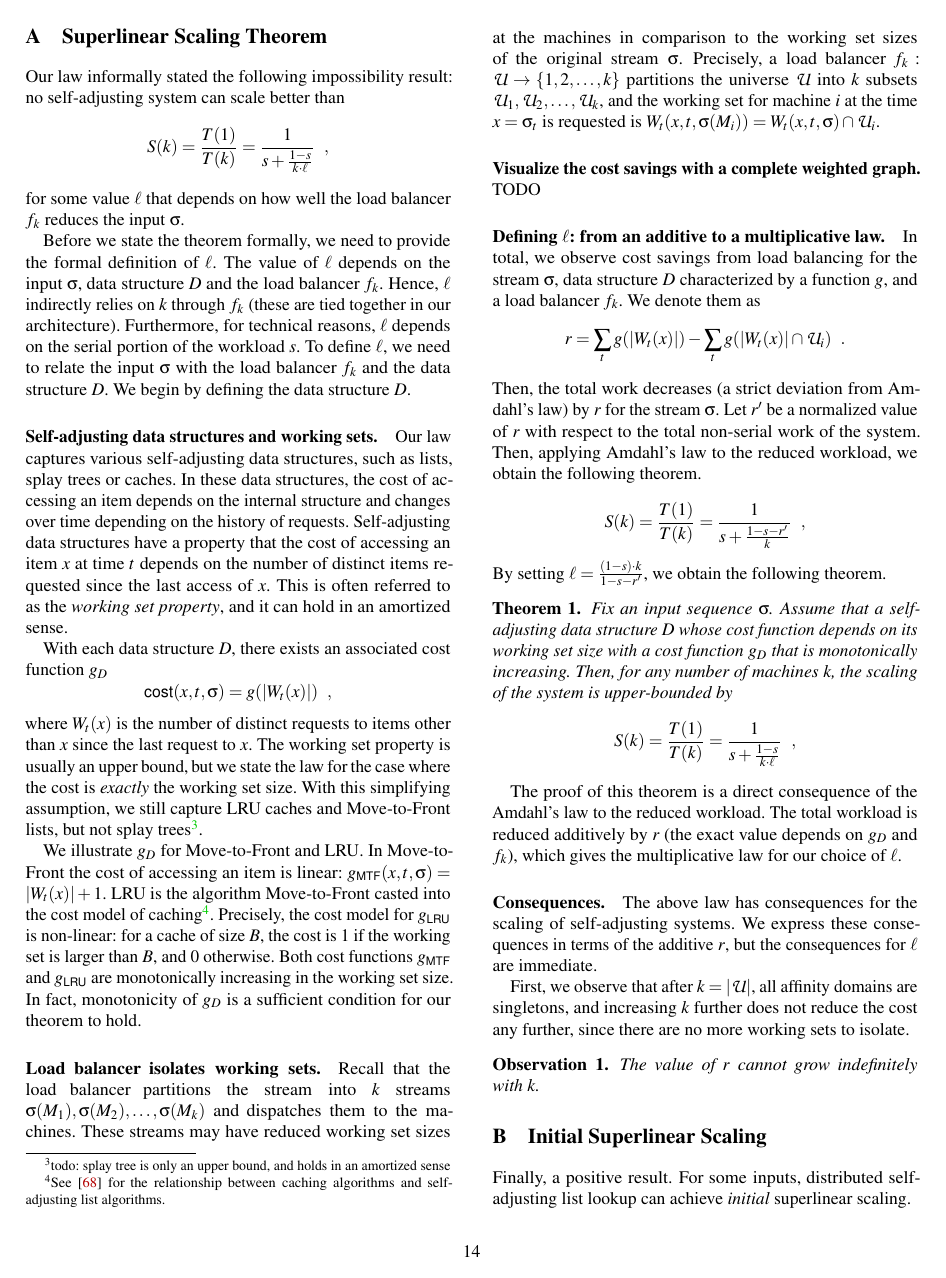
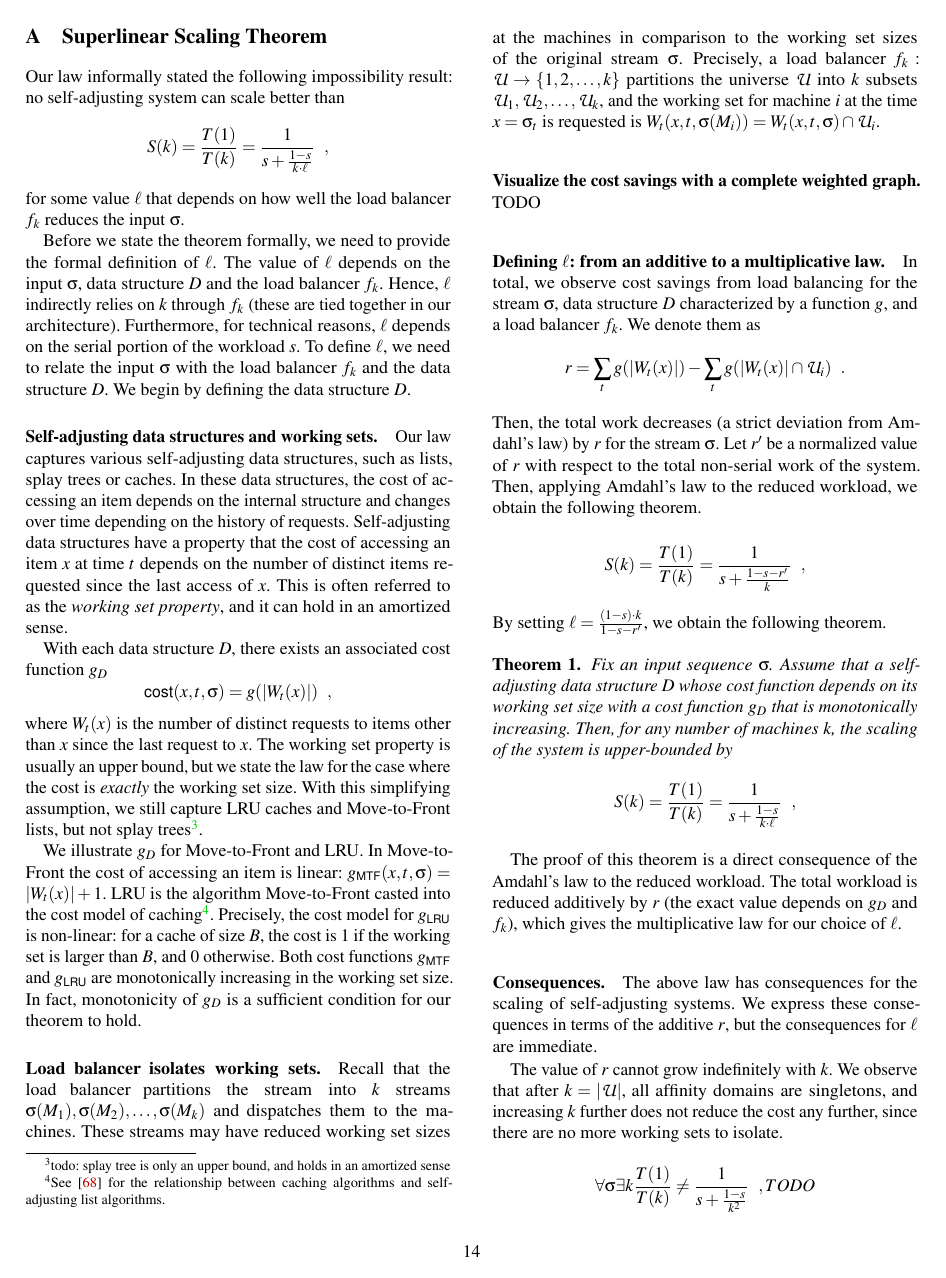
Before and after one commit to hsnlab/mrf, a LaTeX paper (mrf-paper/distributed_mrf.tex, which reads mrf-paper/appendix.tex): page 14 of 15. Compiled offline with pdfLaTeX; a LaTeX package or settings file that is missing is left out.

Commit message:
sketches

```diff
--- a/mrf-paper/appendix.tex
+++ b/mrf-paper/appendix.tex
@@ -74,11 +74,13 @@ The proof of this theorem is a direct consequence of the Amdahl's law to the red
 \paragraph*{Consequences.}
 The above law has consequences for the scaling of self-adjusting systems. We express these consequences in terms of the additive $r$, but the consequences for $\ell$ are immediate.
 
-First, we observe that after $k = |\mathcal{U}|$, all affinity domains are singletons, and increasing $k$ further does not reduce the cost any further, since there are no more working sets to isolate.
-\begin{observation}
-	\label{obs:initial}
-	The value of $r$ cannot grow indefinitely with~$k$.
-\end{observation}
+The value of $r$ cannot grow indefinitely with~$k$.
+We observe that after $k = |\mathcal{U}|$, all affinity domains are singletons, and increasing $k$ further does not reduce the cost any further, since there are no more working sets to isolate.
+\begin{equation*}\label{eq:mtf-perf}
+ \forall \sigma \exists k \frac{T(1)}{T(k)} \neq \frac1{s + \frac{1-s}{k^2}} \enspace ,
+ TODO
+\end{equation*}
+
 
 \section{Initial Superlinear Scaling}
 
```
